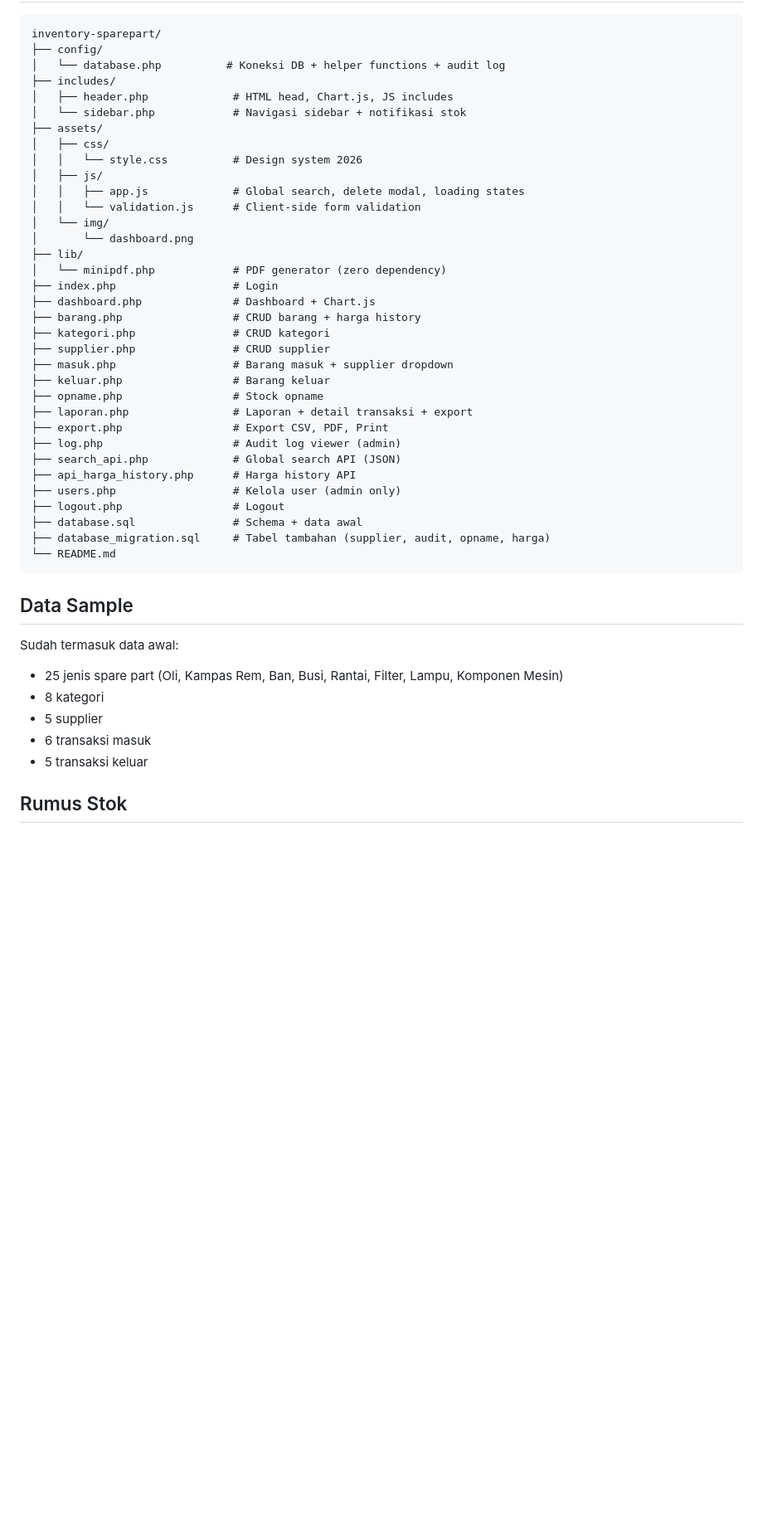
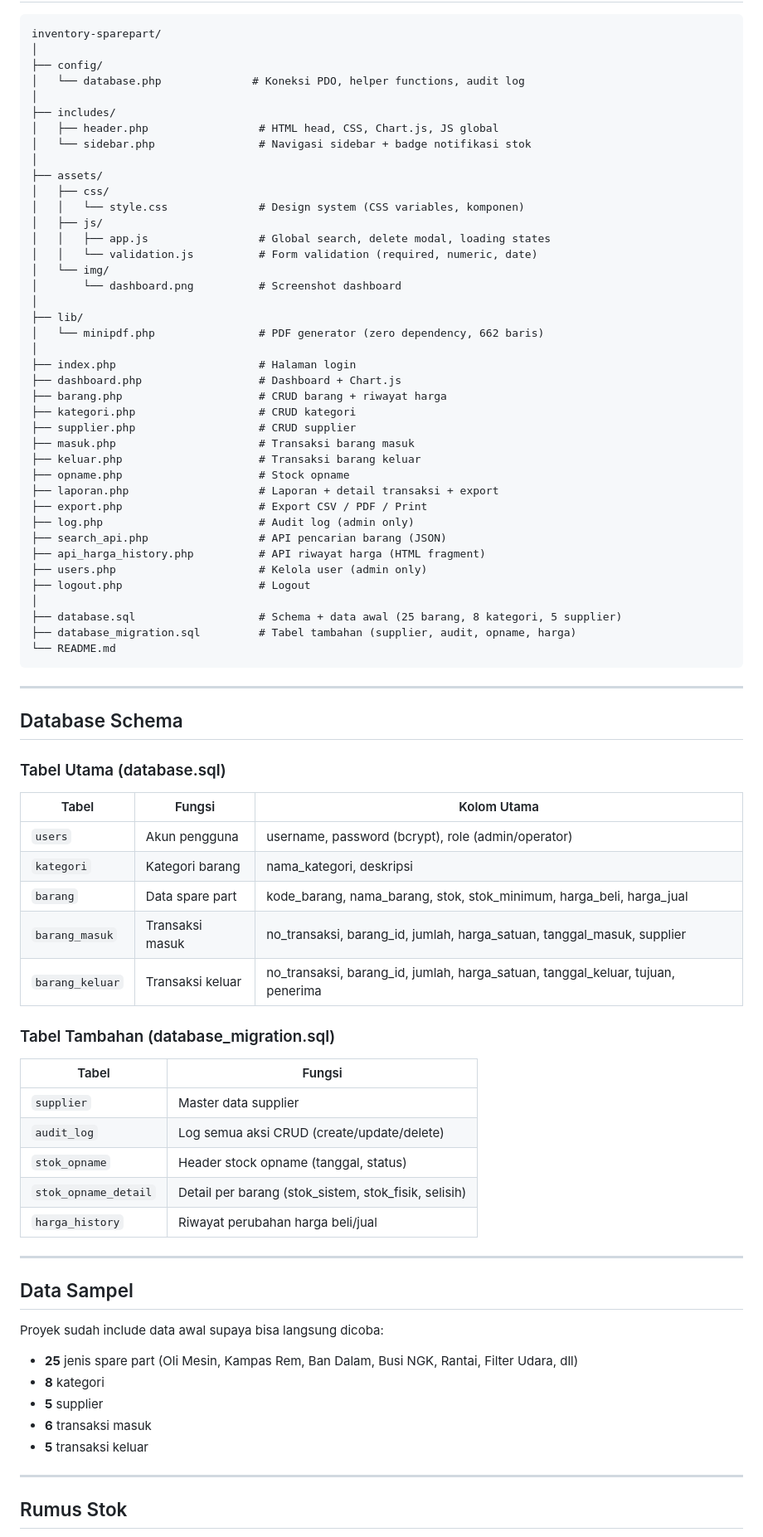
Before and after one commit to ferah1223/inventory-sparepart, a Markdown page: README.md, the part around one of its changes. Shown at 83% size. Drawn GitHub-style; blank space fills up the shorter version.

Commit message:
docs: modern professional README with badges, tables, schema docs

````diff
--- a/README.md
+++ b/README.md
@@ -92,49 +155,84 @@ Buka `http://localhost:8000` di browser.
 
 ```
 inventory-sparepart/
+│
 ├── config/
-│   └── database.php          # Koneksi DB + helper functions + audit log
+│   └── database.php              # Koneksi PDO, helper functions, audit log
+│
 ├── includes/
-│   ├── header.php             # HTML head, Chart.js, JS includes
-│   └── sidebar.php            # Navigasi sidebar + notifikasi stok
+│   ├── header.php                 # HTML head, CSS, Chart.js, JS global
+│   └── sidebar.php                # Navigasi sidebar + badge notifikasi stok
+│
 ├── assets/
 │   ├── css/
-│   │   └── style.css          # Design system 2026
+│   │   └── style.css              # Design system (CSS variables, komponen)
 │   ├── js/
-│   │   ├── app.js             # Global search, delete modal, loading states
-│   │   └── validation.js      # Client-side form validation
+│   │   ├── app.js                 # Global search, delete modal, loading states
+│   │   └── validation.js          # Form validation (required, numeric, date)
 │   └── img/
-│       └── dashboard.png
+│       └── dashboard.png          # Screenshot dashboard
+│
 ├── lib/
-│   └── minipdf.php            # PDF generator (zero dependency)
-├── index.php                  # Login
-├── dashboard.php              # Dashboard + Chart.js
-├── barang.php                 # CRUD barang + harga history
-├── kategori.php               # CRUD kategori
-├── supplier.php               # CRUD supplier
-├── masuk.php                  # Barang masuk + supplier dropdown
-├── keluar.php                 # Barang keluar
-├── opname.php                 # Stock opname
-├── laporan.php                # Laporan + detail transaksi + export
-├── export.php                 # Export CSV, PDF, Print
-├── log.php                    # Audit log viewer (admin)
-├── search_api.php             # Global search API (JSON)
-├── api_harga_history.php      # Harga history API
-├── users.php                  # Kelola user (admin only)
-├── logout.php                 # Logout
-├── database.sql               # Schema + data awal
-├── database_migration.sql     # Tabel tambahan (supplier, audit, opname, harga)
+│   └── minipdf.php                # PDF generator (zero dependency, 662 baris)
+│
+├── index.php                      # Halaman login
+├── dashboard.php                  # Dashboard + Chart.js
+├── barang.php                     # CRUD barang + riwayat harga
+├── kategori.php                   # CRUD kategori
+├── supplier.php                   # CRUD supplier
+├── masuk.php                      # Transaksi barang masuk
+├── keluar.php                     # Transaksi barang keluar
+├── opname.php                     # Stock opname
+├── laporan.php                    # Laporan + detail transaksi + export
+├── export.php                     # Export CSV / PDF / Print
+├── log.php                        # Audit log (admin only)
+├── search_api.php                 # API pencarian barang (JSON)
+├── api_harga_history.php          # API riwayat harga (HTML fragment)
+├── users.php                      # Kelola user (admin only)
+├── logout.php                     # Logout
+│
+├── database.sql                   # Schema + data awal (25 barang, 8 kategori, 5 supplier)
+├── database_migration.sql         # Tabel tambahan (supplier, audit, opname, harga)
 └── README.md
 ```
 
-## Data Sample
+---
 
-Sudah termasuk data awal:
-- 25 jenis spare part (Oli, Kampas Rem, Ban, Busi, Rantai, Filter, Lampu, Komponen Mesin)
-- 8 kategori
-- 5 supplier
-- 6 transaksi masuk
-- 5 transaksi keluar
+## Database Schema
+
+### Tabel Utama (database.sql)
+
+| Tabel | Fungsi | Kolom Utama |
+|-------|--------|-------------|
+| `users` | Akun pengguna | username, password (bcrypt), role (admin/operator) |
+| `kategori` | Kategori barang | nama_kategori, deskripsi |
+| `barang` | Data spare part | kode_barang, nama_barang, stok, stok_minimum, harga_beli, harga_jual |
+| `barang_masuk` | Transaksi masuk | no_transaksi, barang_id, jumlah, harga_satuan, tanggal_masuk, supplier |
+| `barang_keluar` | Transaksi keluar | no_transaksi, barang_id, jumlah, harga_satuan, tanggal_keluar, tujuan, penerima |
+
+### Tabel Tambahan (database_migration.sql)
+
+| Tabel | Fungsi |
+|-------|--------|
+| `supplier` | Master data supplier |
+| `audit_log` | Log semua aksi CRUD (create/update/delete) |
+| `stok_opname` | Header stock opname (tanggal, status) |
+| `stok_opname_detail` | Detail per barang (stok_sistem, stok_fisik, selisih) |
+| `harga_history` | Riwayat perubahan harga beli/jual |
+
+---
+
+## Data Sampel
+
+Proyek sudah include data awal supaya bisa langsung dicoba:
+
+- **25** jenis spare part (Oli Mesin, Kampas Rem, Ban Dalam, Busi NGK, Rantai, Filter Udara, dll)
+- **8** kategori
+- **5** supplier
+- **6** transaksi masuk
+- **5** transaksi keluar
+
+---
 
 ## Rumus Stok
 
````
Also changed, not shown: other parts of README.md (+133 -54 lines).
